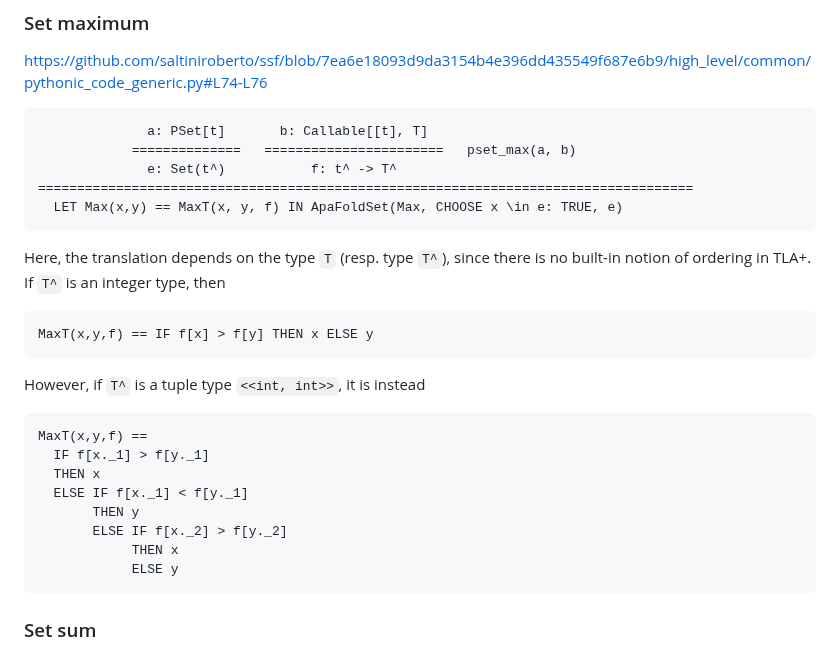
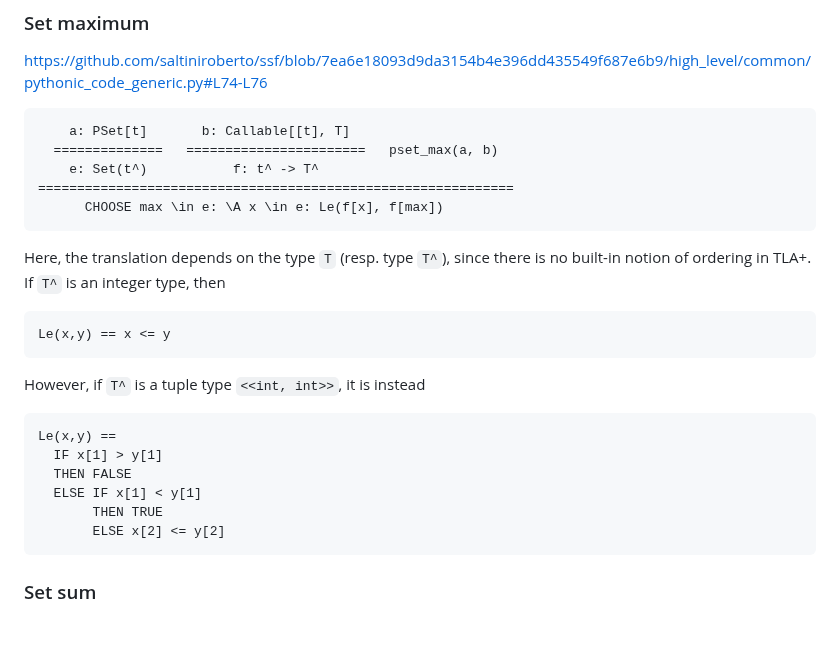
Before and after one commit to freespek/ssf-mc, a Markdown page: Translation.md, the part around the change. GitHub-like rendering; blank space fills up the shorter version.

Commit message:
PR comments

````diff
--- a/Translation.md
+++ b/Translation.md
@@ -192,28 +192,26 @@ https://github.com/saltiniroberto/ssf/blob/7ea6e18093d9da3154b4e396dd435549f687e
 
 
 ```
-              a: PSet[t]       b: Callable[[t], T]
-            ==============   =======================   pset_max(a, b)
-              e: Set(t^)           f: t^ -> T^
-====================================================================================
-  LET Max(x,y) == MaxT(x, y, f) IN ApaFoldSet(Max, CHOOSE x \in e: TRUE, e)
+    a: PSet[t]       b: Callable[[t], T]
+  ==============   =======================   pset_max(a, b)
+    e: Set(t^)           f: t^ -> T^
+=============================================================
+      CHOOSE max \in e: \A x \in e: Le(f[x], f[max])
 ```
 
 Here, the translation depends on the type `T` (resp. type `T^`), since there is no built-in notion of ordering in TLA+. If `T^` is an integer type, then
 ```
-MaxT(x,y,f) == IF f[x] > f[y] THEN x ELSE y
+Le(x,y) == x <= y
 ```
 However, if `T^` is a tuple type `<<int, int>>`, it is instead
 
 ```
-MaxT(x,y,f) ==
-  IF f[x._1] > f[y._1]
-  THEN x
-  ELSE IF f[x._1] < f[y._1]
-       THEN y
-       ELSE IF f[x._2] > f[y._2]
-            THEN x
-            ELSE y
+Le(x,y) ==
+  IF x[1] > y[1]
+  THEN FALSE
+  ELSE IF x[1] < y[1]
+       THEN TRUE
+       ELSE x[2] <= y[2]
 ```
 
 
````
